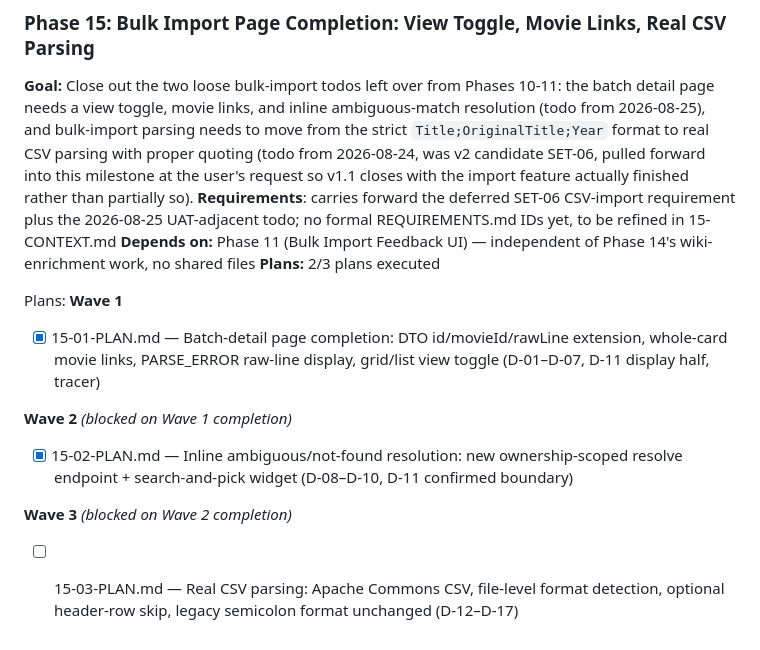
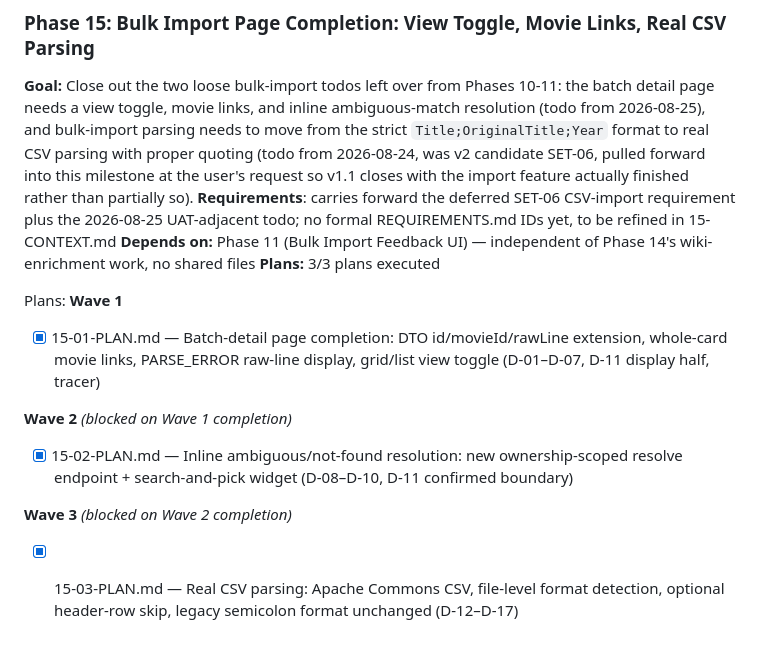
Before and after one commit to simon-reich/movie-archive, a Markdown page: .planning/ROADMAP.md, the part around the change. GitHub-like rendering.

Commit message:
docs(phase-15): update tracking after wave 3

```diff
--- a/.planning/ROADMAP.md
+++ b/.planning/ROADMAP.md
@@ -172,7 +172,7 @@ Plans:
 **Goal:** Close out the two loose bulk-import todos left over from Phases 10-11: the batch detail page needs a view toggle, movie links, and inline ambiguous-match resolution (todo from 2026-08-25), and bulk-import parsing needs to move from the strict `Title;OriginalTitle;Year` format to real CSV parsing with proper quoting (todo from 2026-08-24, was v2 candidate SET-06, pulled forward into this milestone at the user's request so v1.1 closes with the import feature actually finished rather than partially so).
 **Requirements**: carries forward the deferred SET-06 CSV-import requirement plus the 2026-08-25 UAT-adjacent todo; no formal REQUIREMENTS.md IDs yet, to be refined in 15-CONTEXT.md
 **Depends on:** Phase 11 (Bulk Import Feedback UI) — independent of Phase 14's wiki-enrichment work, no shared files
-**Plans:** 2/3 plans executed
+**Plans:** 3/3 plans executed
 
 Plans:
 **Wave 1**
@@ -185,4 +185,4 @@ Plans:
 
 **Wave 3** *(blocked on Wave 2 completion)*
 
-- [ ] 15-03-PLAN.md — Real CSV parsing: Apache Commons CSV, file-level format detection, optional header-row skip, legacy semicolon format unchanged (D-12–D-17)
+- [x] 15-03-PLAN.md — Real CSV parsing: Apache Commons CSV, file-level format detection, optional header-row skip, legacy semicolon format unchanged (D-12–D-17)
```
